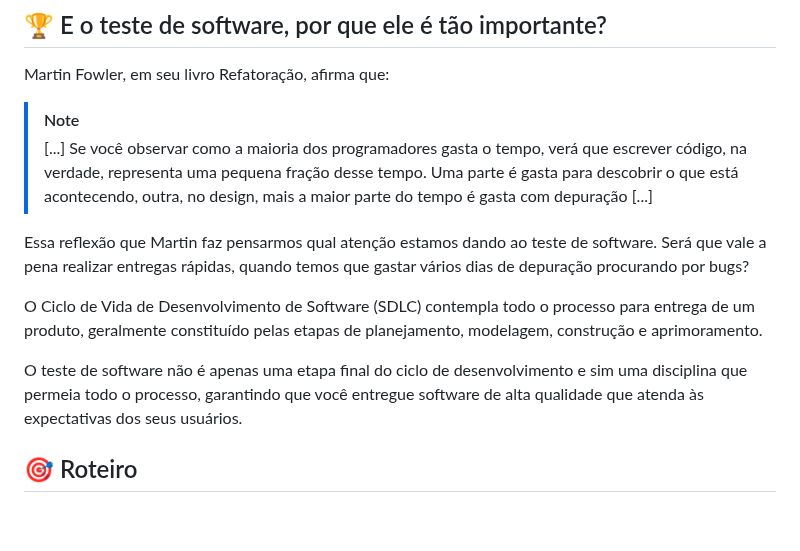
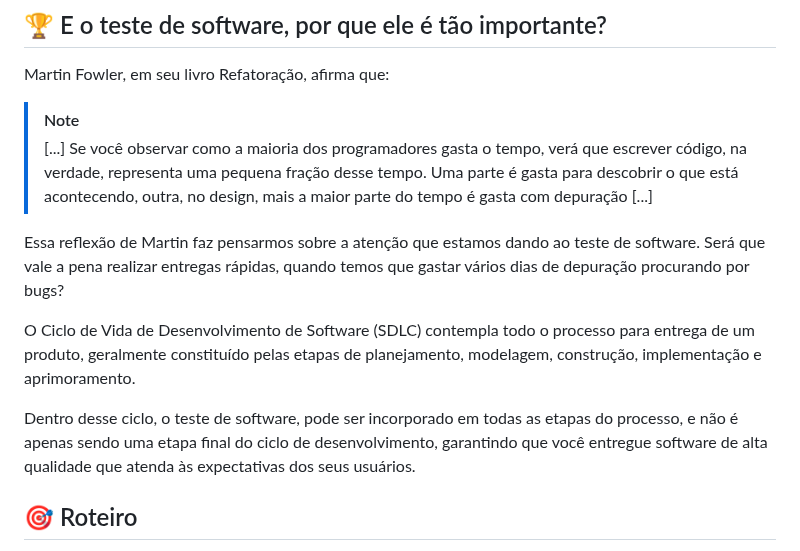
Before and after one commit to maria2122/Casos-Codigo-Fonte-e-Materiais, a Markdown page: README.md, the part around the change. GitHub-like rendering; blank space fills up the shorter version.

```diff
--- a/README.md
+++ b/README.md
@@ -33,13 +33,13 @@ Martin Fowler, em seu livro Refatoração, afirma que:
  Se você observar como a maioria dos programadores gasta o tempo, verá que escrever código, na verdade, representa uma pequena fração desse tempo.
 > Uma parte é gasta para descobrir o que está acontecendo, outra, no design, mais a maior parte do tempo é gasta com depuração [...]
 
-Essa reflexão que Martin faz pensarmos qual atenção estamos dando ao teste de software.
+Essa reflexão de Martin faz pensarmos sobre a atenção que estamos dando ao teste de software.
 Será que vale a pena realizar entregas rápidas, quando temos que gastar vários dias de depuração procurando por bugs?
 
 O Ciclo de Vida de Desenvolvimento de Software (SDLC) contempla todo o processo para entrega de um produto, geralmente constituído pelas etapas de
-planejamento, modelagem, construção e aprimoramento.
+planejamento, modelagem, construção, implementação e aprimoramento.
 
-O teste de software não é apenas uma etapa final do ciclo de desenvolvimento e sim uma disciplina que permeia todo o processo, garantindo que você entregue
+Dentro desse ciclo, o teste de software, pode ser incorporado em todas as etapas do processo, e não é apenas sendo uma etapa final do ciclo de desenvolvimento, garantindo que você entregue
 software de alta qualidade que atenda às expectativas dos seus usuários.
 
 ## :dart: Roteiro
```
